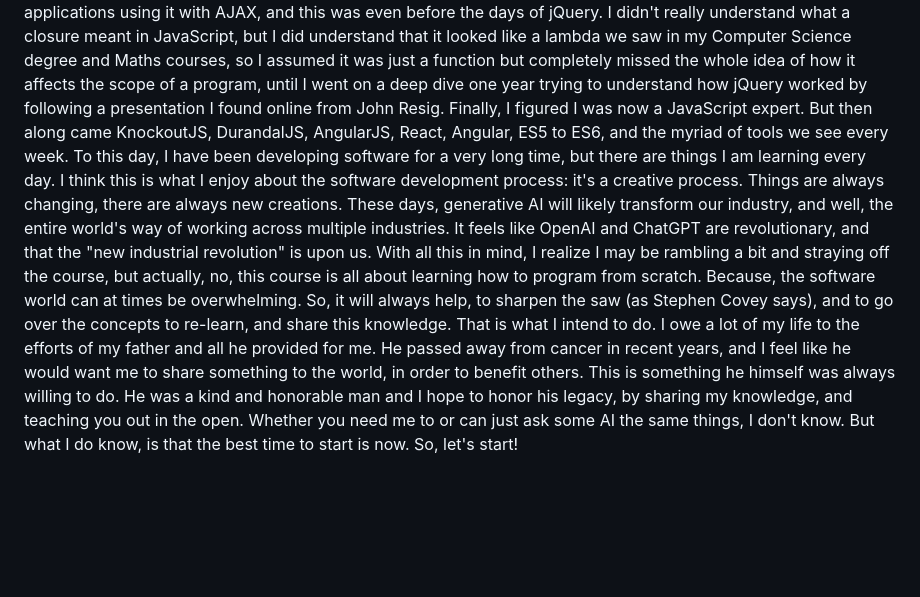
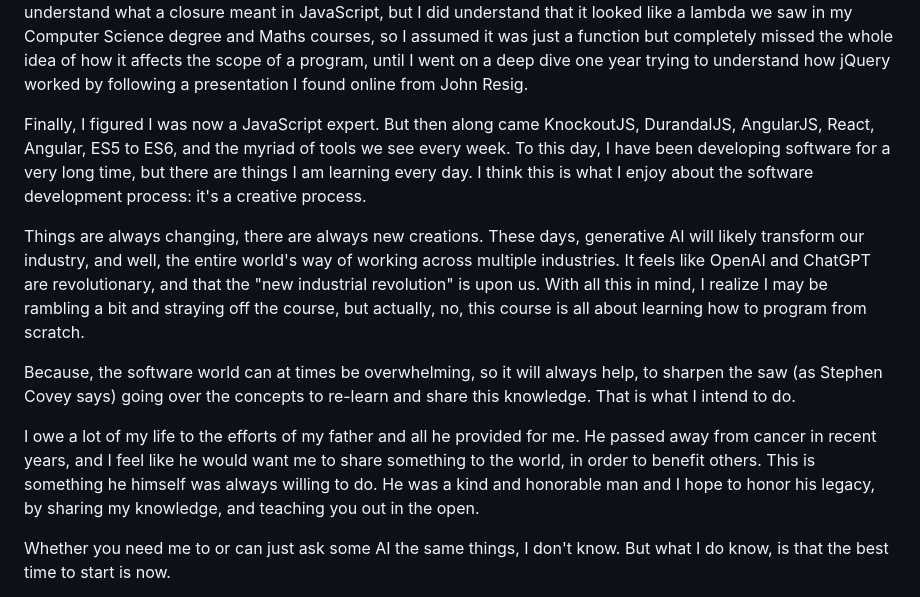
Before and after one commit to jamiebarrow/training, a Markdown page: Programming from scratch/01-introduction.md, the part around the change printed below. Drawn GitHub-style; blank space fills up the shorter version.

```diff
--- a/Programming from scratch/01-introduction.md
+++ b/Programming from scratch/01-introduction.md
@@ -42,19 +73,27 @@ were entire applications using it with AJAX, and this was even before the days o
 understand what a closure meant in JavaScript, but I did understand that it looked like a lambda we saw in my
 Computer Science degree and Maths courses, so I assumed it was just a function but completely missed the whole
 idea of how it affects the scope of a program, until I went on a deep dive one year trying to understand how
-jQuery worked by following a presentation I found online from John Resig. Finally, I figured I was now a
-JavaScript expert. But then along came KnockoutJS, DurandalJS, AngularJS, React, Angular, ES5 to ES6, and the
-myriad of tools we see every week. To this day, I have been developing software for a very long time, but there
-are things I am learning every day. I think this is what I enjoy about the software development process:
-it's a creative process. Things are always changing, there are always new creations. These days, generative AI
-will likely transform our industry, and well, the entire world's way of working across multiple industries. It
-feels like OpenAI and ChatGPT are revolutionary, and that the "new industrial revolution" is upon us. With all
-this in mind, I realize I may be rambling a bit and straying off the course, but actually, no, this course is all
-about learning how to program from scratch. Because, the software world can at times be overwhelming. So, it will
-always help, to sharpen the saw (as Stephen Covey says), and to go over the concepts to re-learn, and share this
-knowledge. That is what I intend to do. I owe a lot of my life to the efforts of my father and all he provided for
-me. He passed away from cancer in recent years, and I feel like he would want me to share something to the world,
-in order to benefit others. This is something he himself was always willing to do. He was a kind and honorable man
-and I hope to honor his legacy, by sharing my knowledge, and teaching you out in the open. Whether you need me to
-or can just ask some AI the same things, I don't know. But what I do know, is that the best time to start is now.
+jQuery worked by following a presentation I found online from John Resig.
+
+Finally, I figured I was now a JavaScript expert. But then along came KnockoutJS, DurandalJS, AngularJS, React, Angular,
+ES5 to ES6, and the myriad of tools we see every week. To this day, I have been developing software for a very long
+time, but there are things I am learning every day. I think this is what I enjoy about the software development process:
+it's a creative process.
+
+Things are always changing, there are always new creations. These days, generative AI will likely transform our
+industry, and well, the entire world's way of working across multiple industries. It feels like OpenAI and ChatGPT are
+revolutionary, and that the "new industrial revolution" is upon us. With all this in mind, I realize I may be rambling a
+bit and straying off the course, but actually, no, this course is all about learning how to program from scratch.
+
+Because, the software world can at times be overwhelming, so it will always help, to sharpen the saw
+(as Stephen Covey says) going over the concepts to re-learn and share this knowledge. That is what I intend to do.
+
+I owe a lot of my life to the efforts of my father and all he provided for me. He passed away from cancer in recent
+years, and I feel like he would want me to share something to the world, in order to benefit others. This is something
+he himself was always willing to do. He was a kind and honorable man and I hope to honor his legacy, by sharing my
+knowledge, and teaching you out in the open.
+
+Whether you need me to or can just ask some AI the same things, I don't know. But what I do know, is that the best time
+to start is now.
+
 So, let's start!
```
Also changed, not shown: other parts of Programming from scratch/01-introduction.md (+60 -29 lines).
